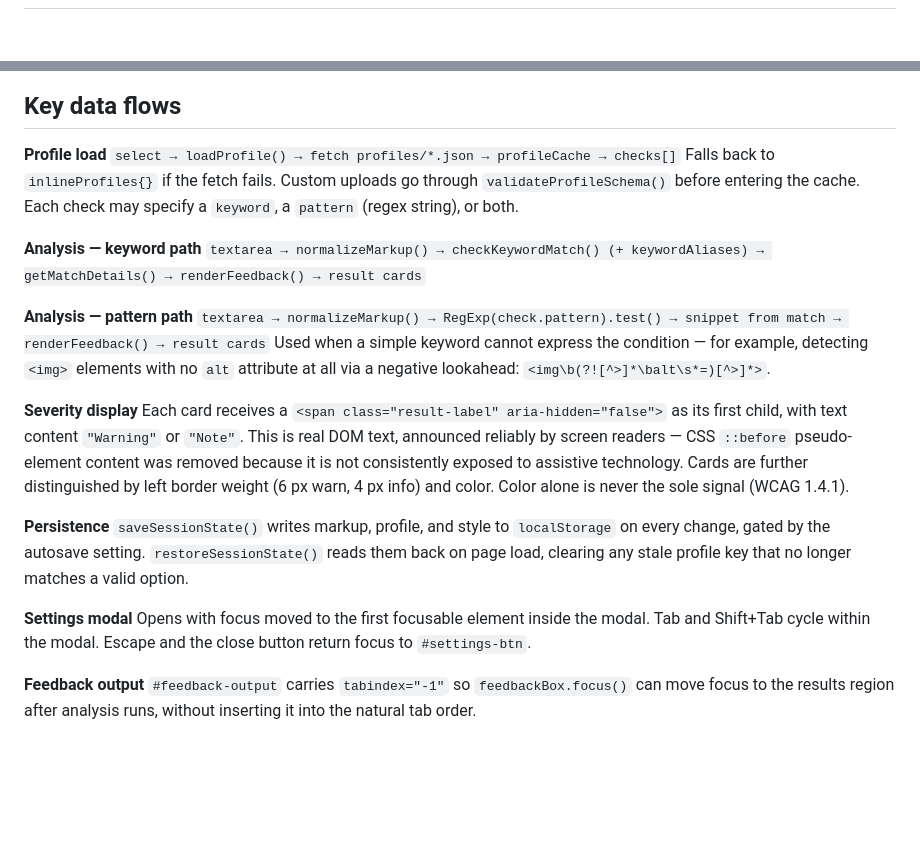
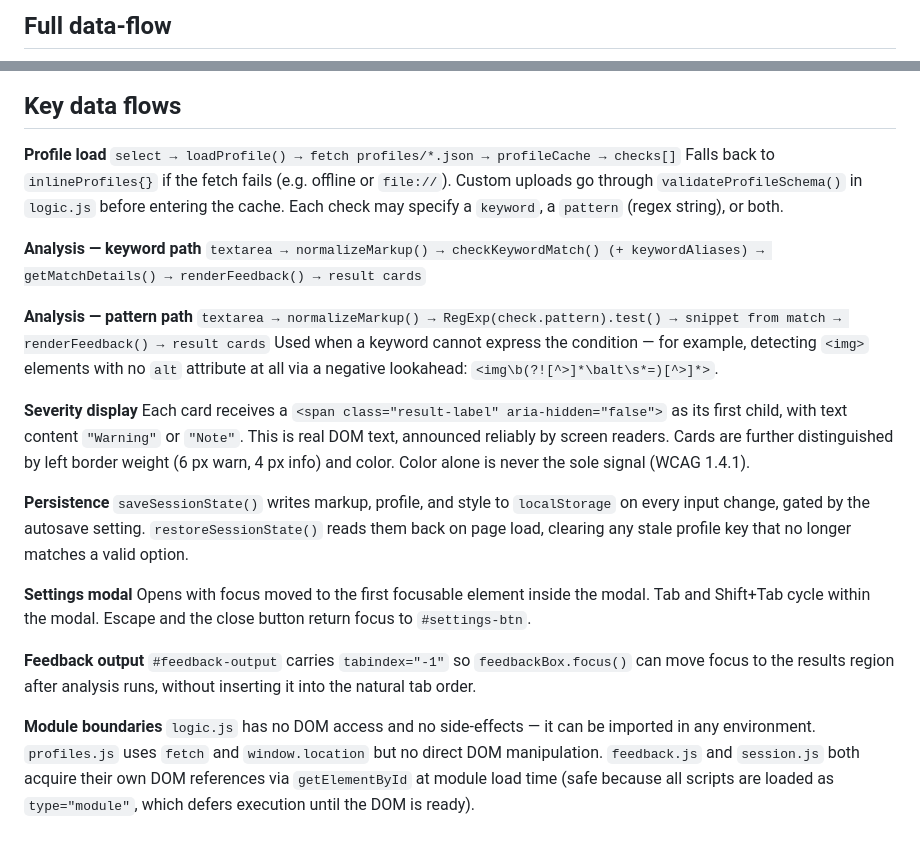
Before and after one commit to mwh-max/percept, a Markdown page: docs/architecture.md, 2 parts joined by grey strips. GitHub-like rendering; blank space fills up the shorter version.

````diff
--- a/docs/architecture.md
+++ b/docs/architecture.md
@@ -2,3 +22,4 @@
+## Full data-flow
 
 ```mermaid
 flowchart TD
@@ -92,23 +158,26 @@ flowchart TD
 
 **Profile load**
 `select → loadProfile() → fetch profiles/*.json → profileCache → checks[]`
-Falls back to `inlineProfiles{}` if the fetch fails. Custom uploads go through `validateProfileSchema()` before entering the cache. Each check may specify a `keyword`, a `pattern` (regex string), or both.
+Falls back to `inlineProfiles{}` if the fetch fails (e.g. offline or `file://`). Custom uploads go through `validateProfileSchema()` in `logic.js` before entering the cache. Each check may specify a `keyword`, a `pattern` (regex string), or both.
 
 **Analysis — keyword path**
 `textarea → normalizeMarkup() → checkKeywordMatch() (+ keywordAliases) → getMatchDetails() → renderFeedback() → result cards`
 
 **Analysis — pattern path**
 `textarea → normalizeMarkup() → RegExp(check.pattern).test() → snippet from match → renderFeedback() → result cards`
-Used when a simple keyword cannot express the condition — for example, detecting `<img>` elements with no `alt` attribute at all via a negative lookahead: `<img\b(?![^>]*\balt\s*=)[^>]*>`.
+Used when a keyword cannot express the condition — for example, detecting `<img>` elements with no `alt` attribute at all via a negative lookahead: `<img\b(?![^>]*\balt\s*=)[^>]*>`.
 
 **Severity display**
-Each card receives a `<span class="result-label" aria-hidden="false">` as its first child, with text content `"Warning"` or `"Note"`. This is real DOM text, announced reliably by screen readers — CSS `::before` pseudo-element content was removed because it is not consistently exposed to assistive technology. Cards are further distinguished by left border weight (6 px warn, 4 px info) and color. Color alone is never the sole signal (WCAG 1.4.1).
+Each card receives a `<span class="result-label" aria-hidden="false">` as its first child, with text content `"Warning"` or `"Note"`. This is real DOM text, announced reliably by screen readers. Cards are further distinguished by left border weight (6 px warn, 4 px info) and color. Color alone is never the sole signal (WCAG 1.4.1).
 
 **Persistence**
-`saveSessionState()` writes markup, profile, and style to `localStorage` on every change, gated by the autosave setting. `restoreSessionState()` reads them back on page load, clearing any stale profile key that no longer matches a valid option.
+`saveSessionState()` writes markup, profile, and style to `localStorage` on every input change, gated by the autosave setting. `restoreSessionState()` reads them back on page load, clearing any stale profile key that no longer matches a valid option.
 
 **Settings modal**
 Opens with focus moved to the first focusable element inside the modal. Tab and Shift+Tab cycle within the modal. Escape and the close button return focus to `#settings-btn`.
 
 **Feedback output**
 `#feedback-output` carries `tabindex="-1"` so `feedbackBox.focus()` can move focus to the results region after analysis runs, without inserting it into the natural tab order.
+
+**Module boundaries**
+`logic.js` has no DOM access and no side-effects — it can be imported in any environment. `profiles.js` uses `fetch` and `window.location` but no direct DOM manipulation. `feedback.js` and `session.js` both acquire their own DOM references via `getElementById` at module load time (safe because all scripts are loaded as `type="module"`, which defers execution until the DOM is ready).
````
Also changed, not shown: other parts of docs/architecture.md (+117 -52 lines), README.md (+28 -1 lines).
